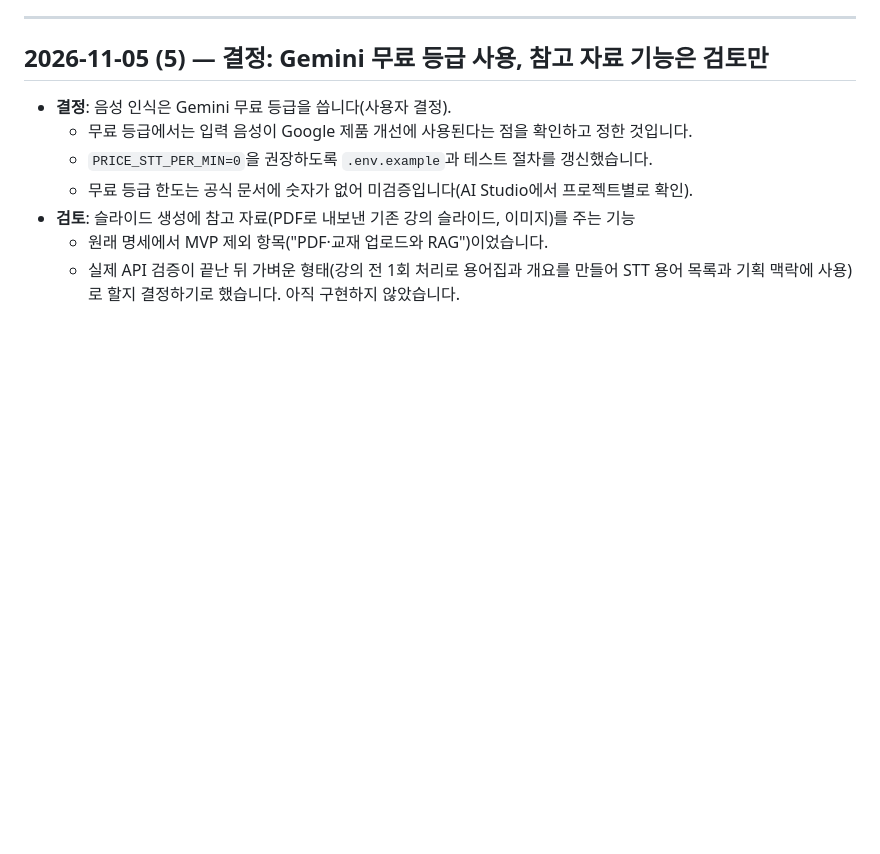
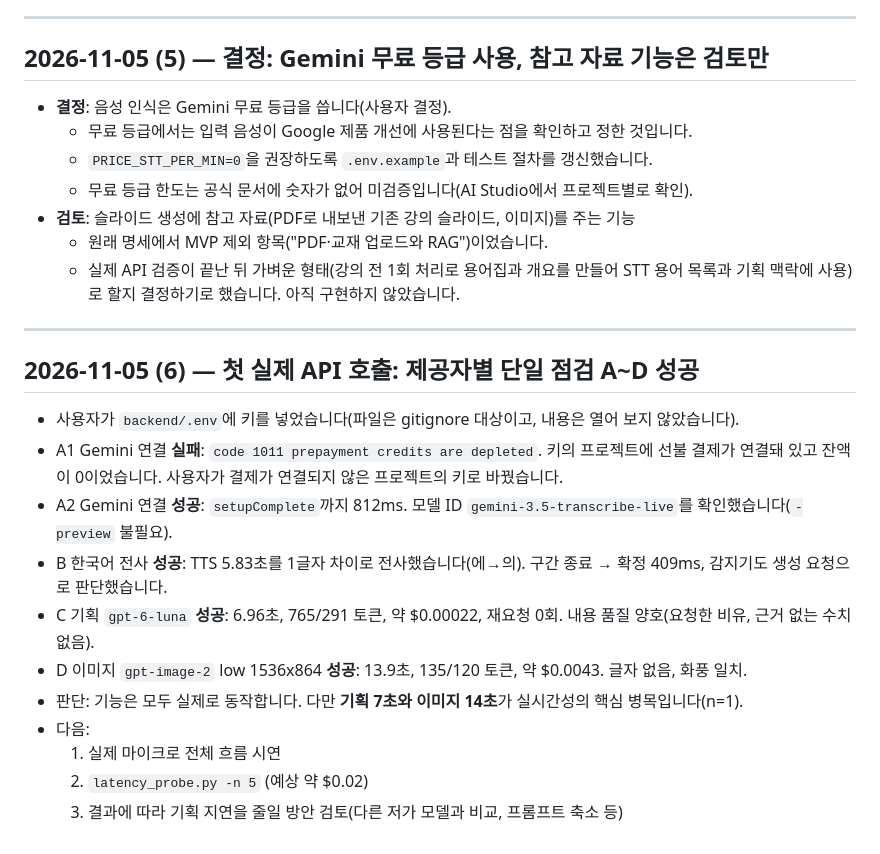
Before and after one commit to nunu0404/GenAI-proj-2026, a Markdown page: docs/DEVLOG.md, the part around the change. Rendered like a GitHub page; blank space fills up the shorter version.

```diff
--- a/docs/DEVLOG.md
+++ b/docs/DEVLOG.md
@@ -171,3 +171,19 @@ Cloud Billing이 꺼진 Gemini 키는 무료 등급이라 입력 음성이 Googl
 - **검토**: 슬라이드 생성에 참고 자료(PDF로 내보낸 기존 강의 슬라이드, 이미지)를 주는 기능
   - 원래 명세에서 MVP 제외 항목("PDF·교재 업로드와 RAG")이었습니다.
   - 실제 API 검증이 끝난 뒤 가벼운 형태(강의 전 1회 처리로 용어집과 개요를 만들어 STT 용어 목록과 기획 맥락에 사용)로 할지 결정하기로 했습니다. 아직 구현하지 않았습니다.
+
+---
+
+## 2026-11-05 (6) — 첫 실제 API 호출: 제공자별 단일 점검 A~D 성공
+
+- 사용자가 `backend/.env`에 키를 넣었습니다(파일은 gitignore 대상이고, 내용은 열어 보지 않았습니다).
+- A1 Gemini 연결 **실패**: `code 1011 prepayment credits are depleted`. 키의 프로젝트에 선불 결제가 연결돼 있고 잔액이 0이었습니다. 사용자가 결제가 연결되지 않은 프로젝트의 키로 바꿨습니다.
+- A2 Gemini 연결 **성공**: `setupComplete`까지 812ms. 모델 ID `gemini-3.5-transcribe-live`를 확인했습니다(`-preview` 불필요).
+- B 한국어 전사 **성공**: TTS 5.83초를 1글자 차이로 전사했습니다(에→의). 구간 종료 → 확정 409ms, 감지기도 생성 요청으로 판단했습니다.
+- C 기획 `gpt-6-luna` **성공**: 6.96초, 765/291 토큰, 약 $0.00022, 재요청 0회. 내용 품질 양호(요청한 비유, 근거 없는 수치 없음).
+- D 이미지 `gpt-image-2` low 1536x864 **성공**: 13.9초, 135/120 토큰, 약 $0.0043. 글자 없음, 화풍 일치.
+- 판단: 기능은 모두 실제로 동작합니다. 다만 **기획 7초와 이미지 14초**가 실시간성의 핵심 병목입니다(n=1).
+- 다음:
+  1. 실제 마이크로 전체 흐름 시연
+  2. `latency_probe.py -n 5` (예상 약 $0.02)
+  3. 결과에 따라 기획 지연을 줄일 방안 검토(다른 저가 모델과 비교, 프롬프트 축소 등)
```
Also changed, not shown: docs/model-cost-decision.md (+5 -3 lines), docs/results.md (+19 -0 lines), eval/results/provider_check_20261105_143235/image_low_143249.jpg (added), 5 other files.
